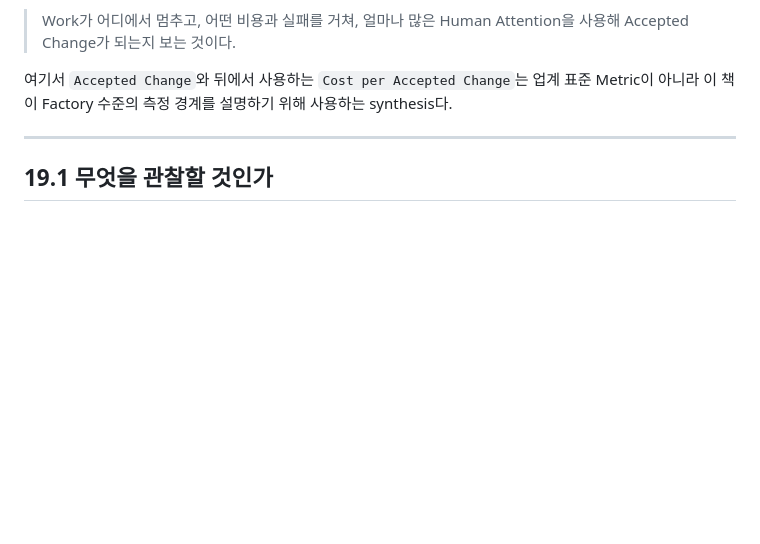
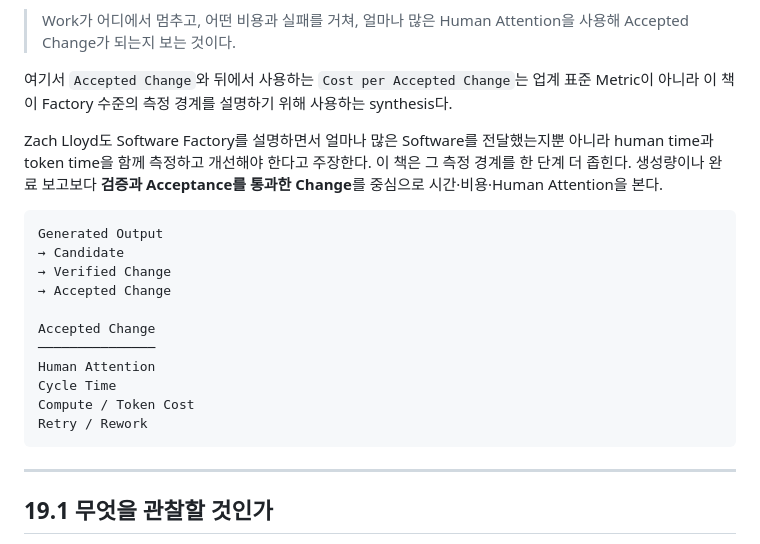
Before and after one commit to dhrod5457/software-factory-book, a Markdown page: chapters/19/draft.md, the part around the change. Drawn GitHub-style; blank space fills up the shorter version.

Commit message:
docs: connect factory efficiency to accepted change

```diff
--- a/chapters/19/draft.md
+++ b/chapters/19/draft.md
@@ -22,6 +22,22 @@ Factory Observability의 목적은 Agent를 감시하는 데 있지 않다.
 > Work가 어디에서 멈추고, 어떤 비용과 실패를 거쳐, 얼마나 많은 Human Attention을 사용해 Accepted Change가 되는지 보는 것이다.
 
 여기서 `Accepted Change`와 뒤에서 사용하는 `Cost per Accepted Change`는 업계 표준 Metric이 아니라 이 책이 Factory 수준의 측정 경계를 설명하기 위해 사용하는 synthesis다.
+
+Zach Lloyd도 Software Factory를 설명하면서 얼마나 많은 Software를 전달했는지뿐 아니라 human time과 token time을 함께 측정하고 개선해야 한다고 주장한다. 이 책은 그 측정 경계를 한 단계 더 좁힌다. 생성량이나 완료 보고보다 **검증과 Acceptance를 통과한 Change**를 중심으로 시간·비용·Human Attention을 본다.
+
+~~~text
+Generated Output
+→ Candidate
+→ Verified Change
+→ Accepted Change
+
+Accepted Change
+───────────────
+Human Attention
+Cycle Time
+Compute / Token Cost
+Retry / Rework
+~~~
 
 ---
 
```
